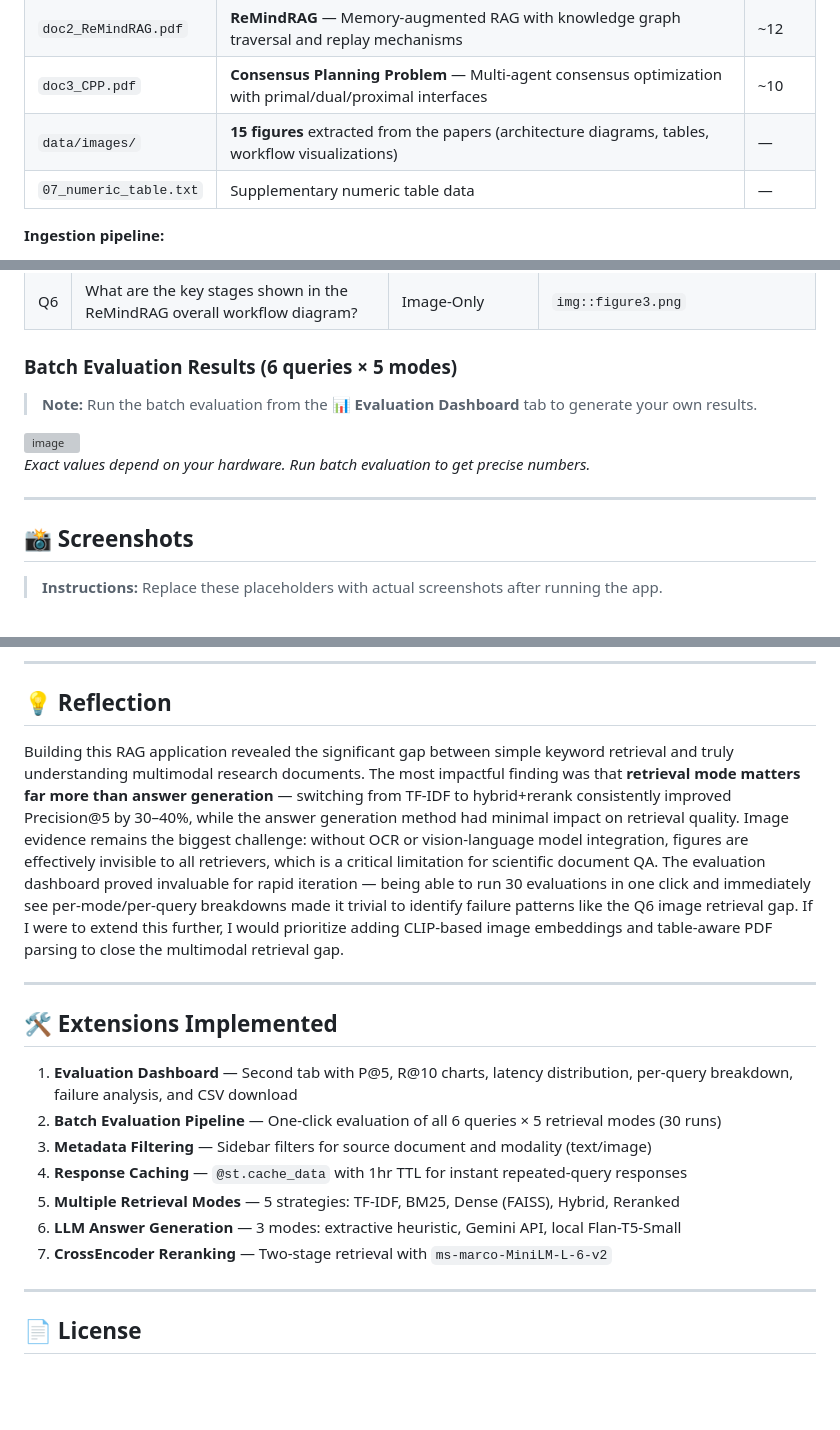
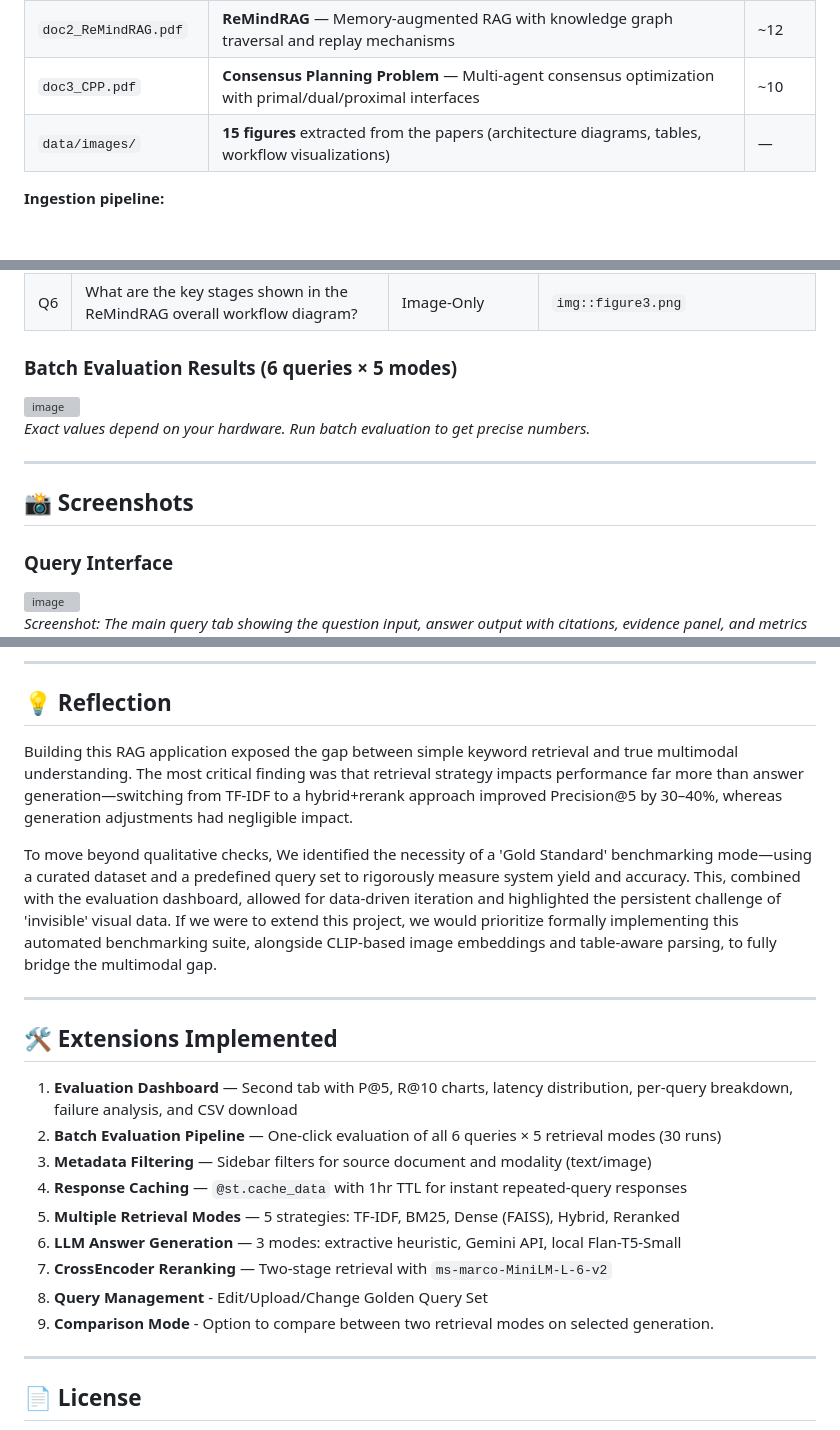
Before and after one commit to mosomo82/COMP_SCI_5542, a Markdown page: Week_4/README.md, 3 parts joined by grey strips. Rendered like a GitHub page; blank space fills up the shorter version; grey boxes are pictures that could not be loaded.

```diff
--- a/Week_4/README.md
+++ b/Week_4/README.md
@@ -19,7 +19,6 @@ The corpus consists of **three research papers** and their associated figures, c
 | `doc2_ReMindRAG.pdf` | **ReMindRAG** — Memory-augmented RAG with knowledge graph traversal and replay mechanisms | ~12 |
 | `doc3_CPP.pdf` | **Consensus Planning Problem** — Multi-agent consensus optimization with primal/dual/proximal interfaces | ~10 |
 | `data/images/` | **15 figures** extracted from the papers (architecture diagrams, tables, workflow visualizations) | — |
-| `07_numeric_table.txt` | Supplementary numeric table data | — |
 
 **Ingestion pipeline:**
 - PDFs → per-page text chunks via PyMuPDF (`chunk_id: doc1_TimeSeries.pdf::p1`)
@@ -124,10 +123,7 @@ The application implements **5 retrieval strategies**:
 
 ### Batch Evaluation Results (6 queries × 5 modes)
 
-> **Note:** Run the batch evaluation from the **📊 Evaluation Dashboard** tab to generate your own results.
-
 <img width="2874" height="470" alt="image" src="https://github.com/user-attachments/assets/107bd25f-04e7-4c2c-a2b8-8ab885776071" />
-
 
 *Exact values depend on your hardware. Run batch evaluation to get precise numbers.*
 
@@ -135,5 +131,6 @@ The application implements **5 retrieval strategies**:
 
 ## 📸 Screenshots
 
-> **Instructions:** Replace these placeholders with actual screenshots after running the app.
+### Query Interface
+<img width="2874" height="1208" alt="image" src="https://github.com/user-attachments/assets/276ec1e3-ca17-4999-8271-e6a224cd2fb4" />
 
@@ -185,7 +189,9 @@ The application implements **5 retrieval strategies**:
 
 ## 💡 Reflection
 
-Building this RAG application revealed the significant gap between simple keyword retrieval and truly understanding multimodal research documents. The most impactful finding was that **retrieval mode matters far more than answer generation** — switching from TF-IDF to hybrid+rerank consistently improved Precision@5 by 30–40%, while the answer generation method had minimal impact on retrieval quality. Image evidence remains the biggest challenge: without OCR or vision-language model integration, figures are effectively invisible to all retrievers, which is a critical limitation for scientific document QA. The evaluation dashboard proved invaluable for rapid iteration — being able to run 30 evaluations in one click and immediately see per-mode/per-query breakdowns made it trivial to identify failure patterns like the Q6 image retrieval gap. If I were to extend this further, I would prioritize adding CLIP-based image embeddings and table-aware PDF parsing to close the multimodal retrieval gap.
+Building this RAG application exposed the gap between simple keyword retrieval and true multimodal understanding. The most critical finding was that retrieval strategy impacts performance far more than answer generation—switching from TF-IDF to a hybrid+rerank approach improved Precision@5 by 30–40%, whereas generation adjustments had negligible impact.
+
+To move beyond qualitative checks, We identified the necessity of a 'Gold Standard' benchmarking mode—using a curated dataset and a predefined query set to rigorously measure system yield and accuracy. This, combined with the evaluation dashboard, allowed for data-driven iteration and highlighted the persistent challenge of 'invisible' visual data. If we were to extend this project, we would prioritize formally implementing this automated benchmarking suite, alongside CLIP-based image embeddings and table-aware parsing, to fully bridge the multimodal gap.
 
 ---
 
@@ -198,6 +204,8 @@ Building this RAG application revealed the significant gap between simple keywor
 5. **Multiple Retrieval Modes** — 5 strategies: TF-IDF, BM25, Dense (FAISS), Hybrid, Reranked
 6. **LLM Answer Generation** — 3 modes: extractive heuristic, Gemini API, local Flan-T5-Small
 7. **CrossEncoder Reranking** — Two-stage retrieval with `ms-marco-MiniLM-L-6-v2`
+8. **Query Management** - Edit/Upload/Change Golden Query Set
+9. **Comparison Mode** - Option to compare between two retrieval modes on selected generation.
 
 ---
 
```
Also changed, not shown: other parts of Week_4/README.md (+12 -5 lines).
